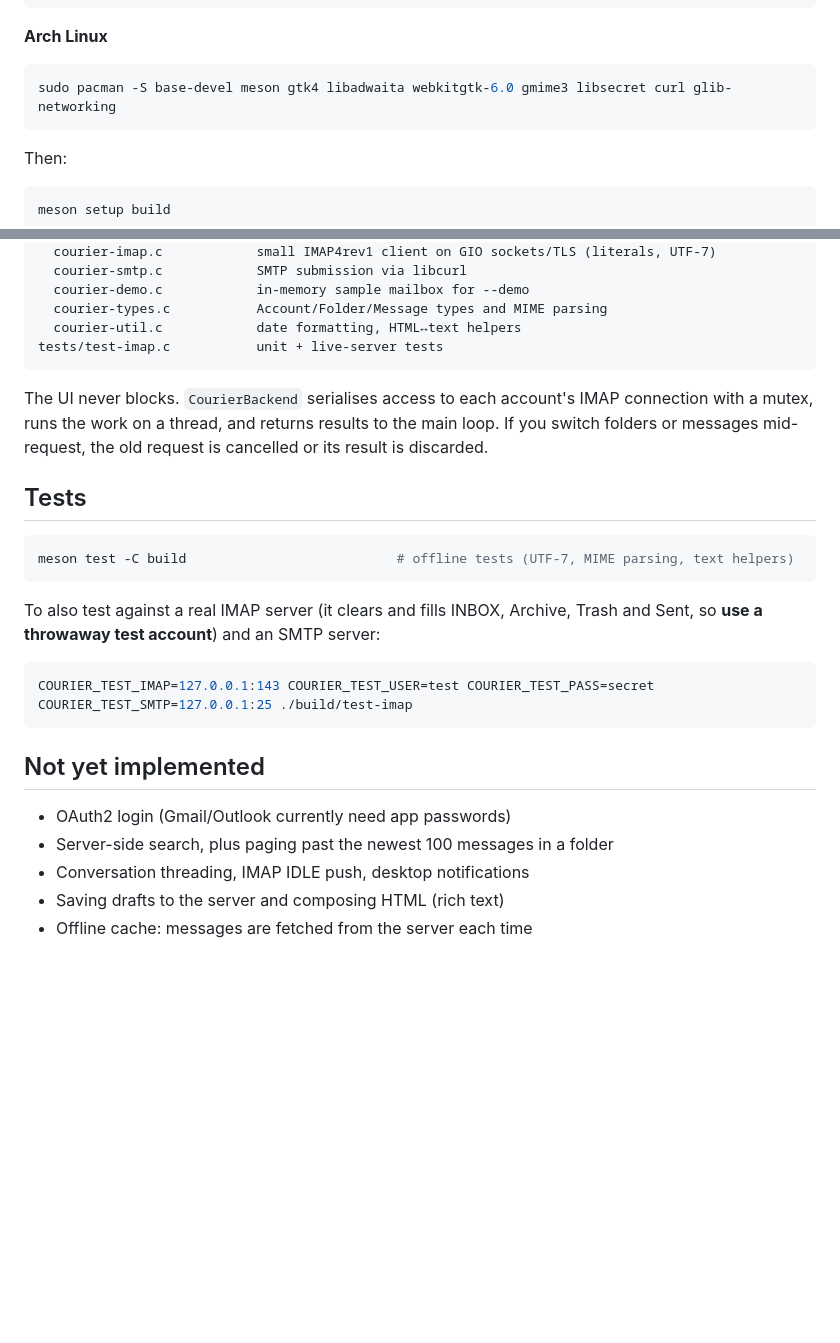
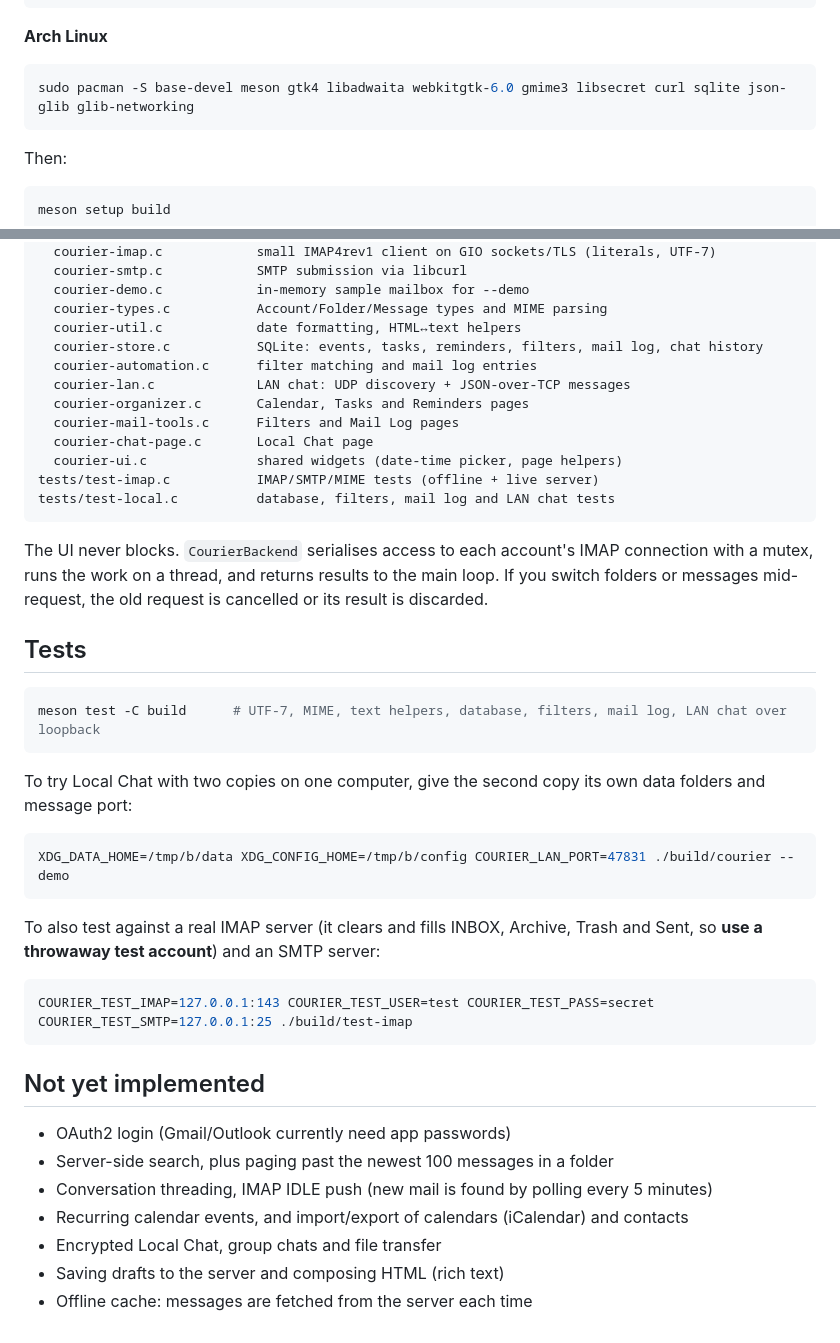
Before and after one commit to udhayakumar-in8/smail-client, a Markdown page: README.md, 2 parts joined by grey strips. Rendered like a GitHub page; blank space fills up the shorter version.

````diff
--- a/README.md
+++ b/README.md
@@ -50,7 +85,7 @@ sudo dnf install gcc meson gtk4-devel libadwaita-devel webkitgtk6.0-devel gmime3
 
 **Arch Linux**
 ```bash
-sudo pacman -S base-devel meson gtk4 libadwaita webkitgtk-6.0 gmime3 libsecret curl glib-networking
+sudo pacman -S base-devel meson gtk4 libadwaita webkitgtk-6.0 gmime3 libsecret curl sqlite json-glib glib-networking
 ```
 
 Then:
@@ -98,7 +133,15 @@ src/
   courier-demo.c            in-memory sample mailbox for --demo
   courier-types.c           Account/Folder/Message types and MIME parsing
   courier-util.c            date formatting, HTML↔text helpers
-tests/test-imap.c           unit + live-server tests
+  courier-store.c           SQLite: events, tasks, reminders, filters, mail log, chat history
+  courier-automation.c      filter matching and mail log entries
+  courier-lan.c             LAN chat: UDP discovery + JSON-over-TCP messages
+  courier-organizer.c       Calendar, Tasks and Reminders pages
+  courier-mail-tools.c      Filters and Mail Log pages
+  courier-chat-page.c       Local Chat page
+  courier-ui.c              shared widgets (date-time picker, page helpers)
+tests/test-imap.c           IMAP/SMTP/MIME tests (offline + live server)
+tests/test-local.c          database, filters, mail log and LAN chat tests
 ```
 
 The UI never blocks. `CourierBackend` serialises access to each account's IMAP connection with
@@ -108,7 +151,14 @@ or messages mid-request, the old request is cancelled or its result is discarded
 ## Tests
 
 ```bash
-meson test -C build                           # offline tests (UTF-7, MIME parsing, text helpers)
+meson test -C build      # UTF-7, MIME, text helpers, database, filters, mail log, LAN chat over loopback
+```
+
+To try Local Chat with two copies on one computer, give the second copy its own data folders and
+message port:
+
+```bash
+XDG_DATA_HOME=/tmp/b/data XDG_CONFIG_HOME=/tmp/b/config COURIER_LAN_PORT=47831 ./build/courier --demo
 ```
 
 To also test against a real IMAP server (it clears and fills INBOX, Archive, Trash and Sent, so **use a
@@ -122,6 +172,8 @@ COURIER_TEST_IMAP=127.0.0.1:143 COURIER_TEST_USER=test COURIER_TEST_PASS=secret
 
 - OAuth2 login (Gmail/Outlook currently need app passwords)
 - Server-side search, plus paging past the newest 100 messages in a folder
-- Conversation threading, IMAP IDLE push, desktop notifications
+- Conversation threading, IMAP IDLE push (new mail is found by polling every 5 minutes)
+- Recurring calendar events, and import/export of calendars (iCalendar) and contacts
+- Encrypted Local Chat, group chats and file transfer
 - Saving drafts to the server and composing HTML (rich text)
 - Offline cache: messages are fetched from the server each time
````
Also changed, not shown: other parts of README.md (+38 -3 lines), docs/calendar.png (added), docs/filters.png (added), docs/local-chat.png (added), docs/mail-log.png (added), docs/reminders.png (added), docs/tasks.png (added), 13 other files.
